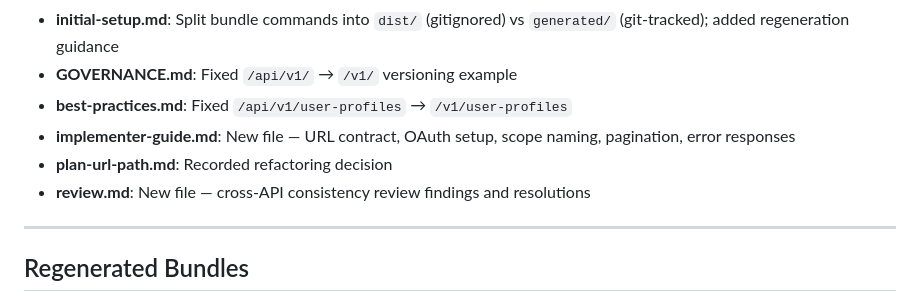
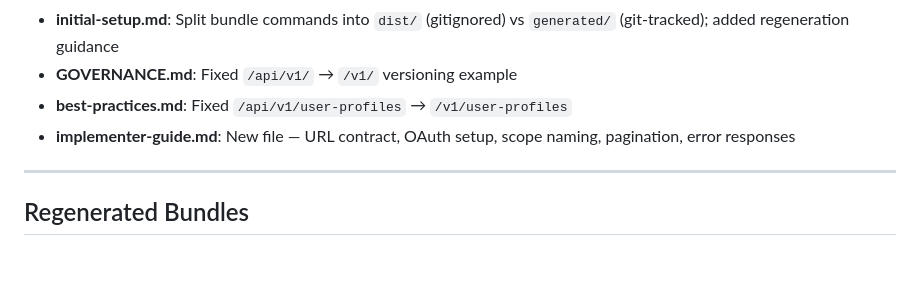
Before and after one commit to 2BABV/ETIM-xChange-OpenAPI, a Markdown page: CHANGED.md, the part around the change. GitHub-like rendering; blank space fills up the shorter version.

Commit message:
Revise CHANGED.md for recent updates and new files
Updated documentation to reflect recent changes and added new files.

```diff
--- a/CHANGED.md
+++ b/CHANGED.md
@@ -180,8 +180,6 @@ detail: "No product found with manufacturer GLN '1234567890123' and product numb
 - **GOVERNANCE.md**: Fixed `/api/v1/` → `/v1/` versioning example
 - **best-practices.md**: Fixed `/api/v1/user-profiles` → `/v1/user-profiles`
 - **implementer-guide.md**: New file — URL contract, OAuth setup, scope naming, pagination, error responses
-- **plan-url-path.md**: Recorded refactoring decision
-- **review.md**: New file — cross-API consistency review findings and resolutions
 
 ---
 
```
